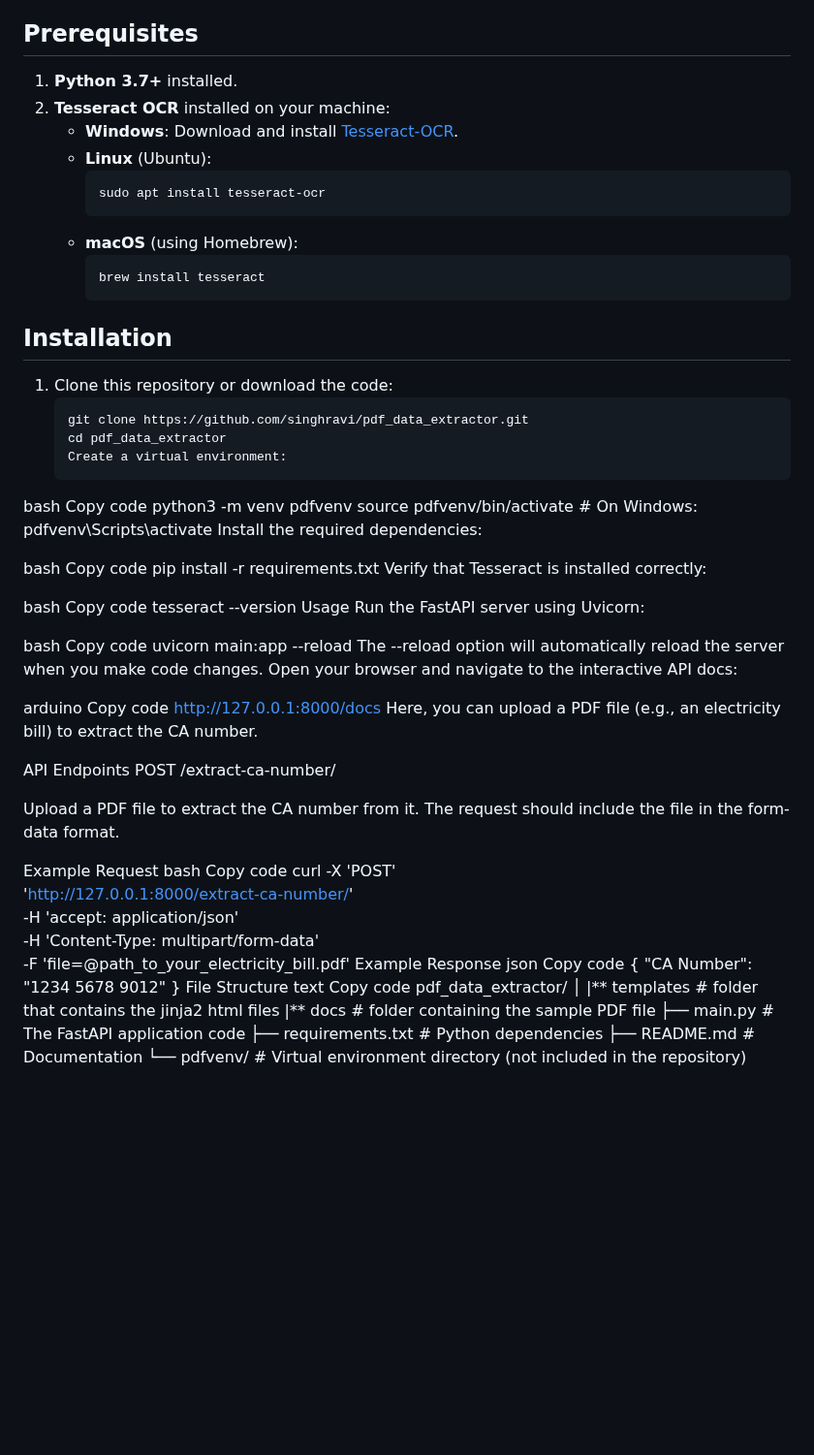
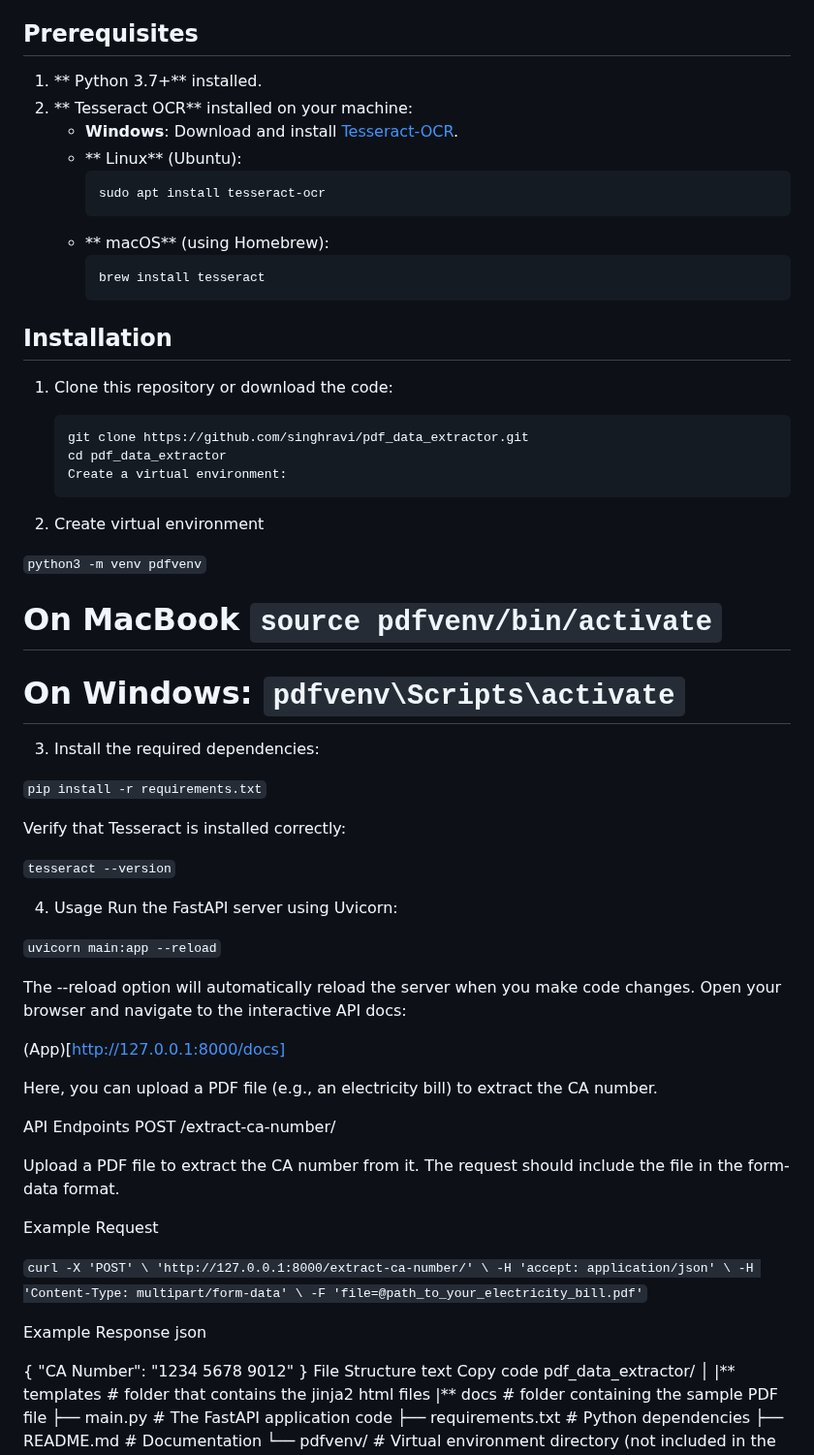
Before and after one commit to singhravi/pdf_data_extractor, a Markdown page: README.md, the part around the change. Shown at 97% size. Drawn GitHub-style; blank space fills up the shorter version.

````diff
--- a/README.md
+++ b/README.md
@@ -12,53 +12,53 @@ This is a FastAPI-based web service that allows you to upload a PDF (such as an
 
 ## Prerequisites
 
-1. **Python 3.7+** installed.
-2. **Tesseract OCR** installed on your machine:
+1. ** Python 3.7+** installed.
+2. ** Tesseract OCR** installed on your machine:
    - **Windows**: Download and install [Tesseract-OCR](https://github.com/tesseract-ocr/tesseract/wiki).
-   - **Linux** (Ubuntu):
-     ```bash
+   - ** Linux** (Ubuntu):
+     ``` bash
      sudo apt install tesseract-ocr
      ```
-   - **macOS** (using Homebrew):
-     ```bash
+   - ** macOS** (using Homebrew):
+     ``` bash
      brew install tesseract
      ```
 
 ## Installation
 
 1. Clone this repository or download the code:
-   ```bash
+   ``` bash
    git clone https://github.com/singhravi/pdf_data_extractor.git
    cd pdf_data_extractor
    Create a virtual environment:
    ```
 
-bash
-Copy code
-python3 -m venv pdfvenv
-source pdfvenv/bin/activate # On Windows: pdfvenv\Scripts\activate
-Install the required dependencies:
+2. Create virtual environment
 
-bash
-Copy code
-pip install -r requirements.txt
+`python3 -m venv pdfvenv`
+# On MacBook  `source pdfvenv/bin/activate`
+# On Windows: `pdfvenv\Scripts\activate`
+
+3. Install the required dependencies:
+
+
+`pip install -r requirements.txt`
+
 Verify that Tesseract is installed correctly:
 
-bash
-Copy code
-tesseract --version
-Usage
+`tesseract --version`
+
+4. Usage
 Run the FastAPI server using Uvicorn:
 
-bash
-Copy code
-uvicorn main:app --reload
+
+`uvicorn main:app --reload`
+
 The --reload option will automatically reload the server when you make code changes.
 Open your browser and navigate to the interactive API docs:
 
-arduino
-Copy code
-http://127.0.0.1:8000/docs
+(App)[http://127.0.0.1:8000/docs]
+
 Here, you can upload a PDF file (e.g., an electricity bill) to extract the CA number.
 
 API Endpoints
@@ -67,16 +67,16 @@ POST /extract-ca-number/
 Upload a PDF file to extract the CA number from it. The request should include the file in the form-data format.
 
 Example Request
-bash
-Copy code
-curl -X 'POST' \
+
+`curl -X 'POST' \
  'http://127.0.0.1:8000/extract-ca-number/' \
  -H 'accept: application/json' \
  -H 'Content-Type: multipart/form-data' \
- -F 'file=@path_to_your_electricity_bill.pdf'
+ -F 'file=@path_to_your_electricity_bill.pdf'`
+
 Example Response
 json
-Copy code
+
 {
 "CA Number": "1234 5678 9012"
 }
````
